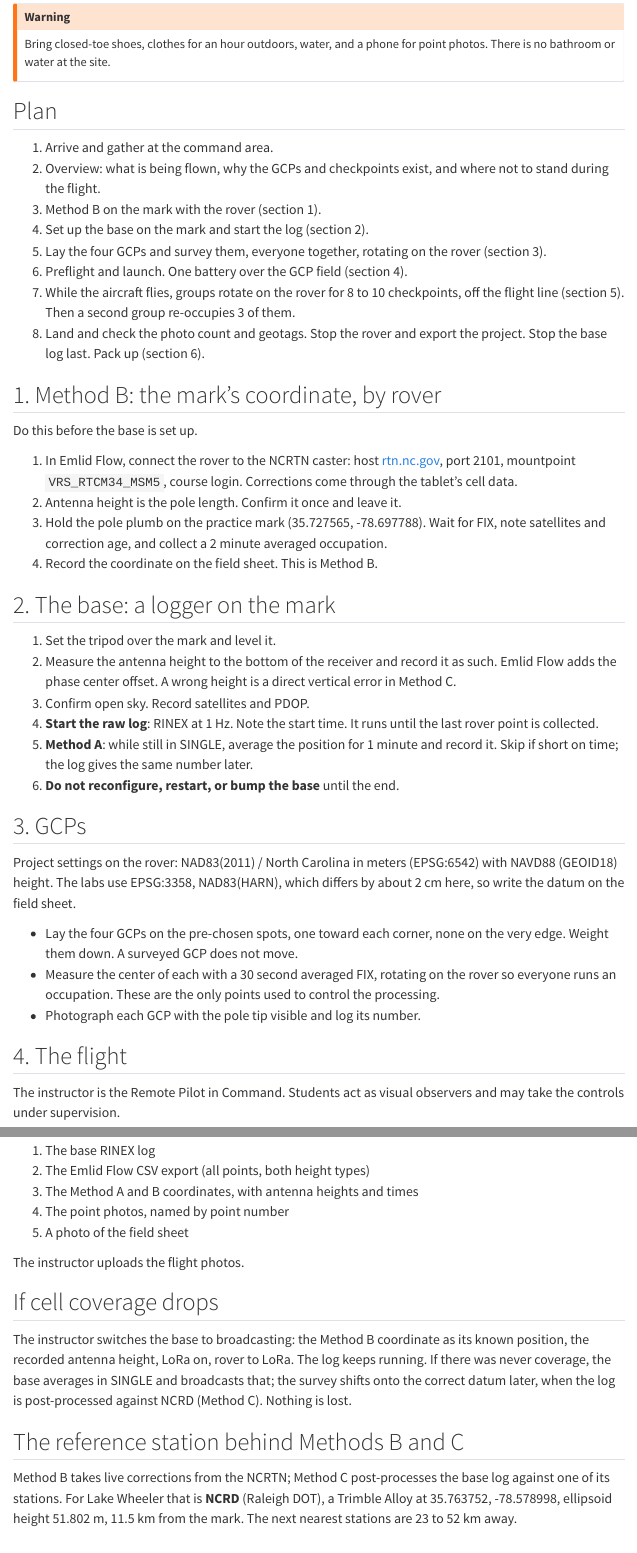
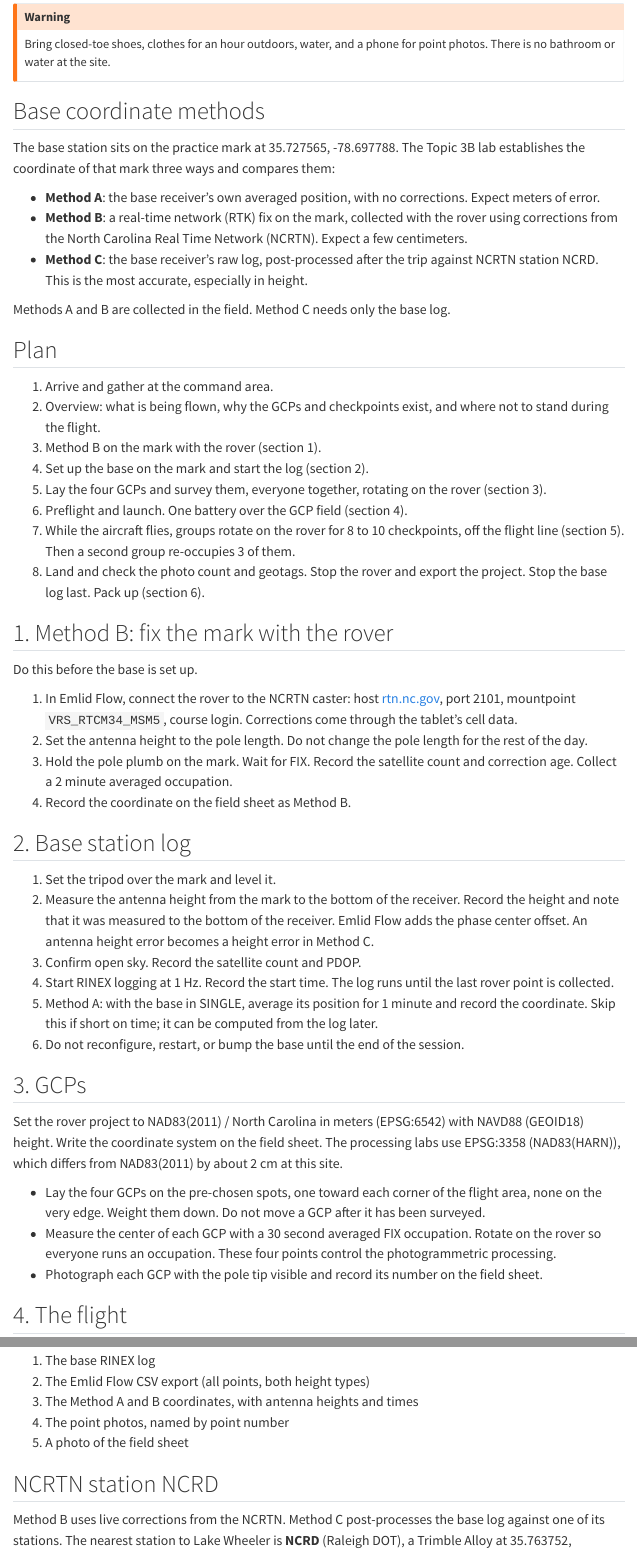
Before and after one commit to ncsu-geoforall-lab/gis-584-uas-course, a Quarto document (course/topics/topic_3_flight_planning/field_protocol_gnss.qmd): the page in a window 1100 px wide, from 550 px down, and a second part further down, joined at a grey line. Rendered offline with R 4.5, knitr and Pandoc in place of Quarto, with nearby package versions; menus at the side of the page are left out.

Commit message:
Define the base coordinate methods and plain up the protocol

```diff
--- a/course/topics/topic_3_flight_planning/field_protocol_gnss.qmd
+++ b/course/topics/topic_3_flight_planning/field_protocol_gnss.qmd
@@ -25,6 +25,16 @@
 Bring closed-toe shoes, clothes for an hour outdoors, water, and a phone for point photos. There is no bathroom or water at the site.
 :::
 
+## Base coordinate methods
+
+The base station sits on the practice mark at 35.727565, -78.697788. The Topic 3B lab establishes the coordinate of that mark three ways and compares them:
+
+- **Method A**: the base receiver's own averaged position, with no corrections. Expect meters of error.
+- **Method B**: a real-time network (RTK) fix on the mark, collected with the rover using corrections from the North Carolina Real Time Network (NCRTN). Expect a few centimeters.
+- **Method C**: the base receiver's raw log, post-processed after the trip against NCRTN station NCRD. This is the most accurate, especially in height.
+
+Methods A and B are collected in the field. Method C needs only the base log.
+
 ## Plan
 
 1. Arrive and gather at the command area.
@@ -36,35 +46,33 @@
 7. While the aircraft flies, groups rotate on the rover for 8 to 10 checkpoints, off the flight line (section 5). Then a second group re-occupies 3 of them.
 8. Land and check the photo count and geotags. Stop the rover and export the project. Stop the base log last. Pack up (section 6).
 
-## 1. Method B: the mark's coordinate, by rover
+## 1. Method B: fix the mark with the rover
 
 Do this before the base is set up.
 
 1. In Emlid Flow, connect the rover to the NCRTN caster: host [rtn.nc.gov](https://rtn.nc.gov/), port 2101, mountpoint `VRS_RTCM34_MSM5`, course login. Corrections come through the tablet's cell data.
-2. Antenna height is the pole length. Confirm it once and leave it.
-3. Hold the pole plumb on the practice mark (35.727565, -78.697788). Wait for FIX, note satellites and correction age, and collect a 2 minute averaged occupation.
-4. Record the coordinate on the field sheet. This is Method B.
+2. Set the antenna height to the pole length. Do not change the pole length for the rest of the day.
+3. Hold the pole plumb on the mark. Wait for FIX. Record the satellite count and correction age. Collect a 2 minute averaged occupation.
+4. Record the coordinate on the field sheet as Method B.
 
-## 2. The base: a logger on the mark
+## 2. Base station log
 
 1. Set the tripod over the mark and level it.
-2. Measure the antenna height to the bottom of the receiver and record it as such. Emlid Flow adds the phase center offset. A wrong height is a direct vertical error in Method C.
-3. Confirm open sky. Record satellites and PDOP.
-4. **Start the raw log**: RINEX at 1 Hz. Note the start time. It runs until the last rover point is collected.
-5. **Method A**: while still in SINGLE, average the position for 1 minute and record it. Skip if short on time; the log gives the same number later.
-6. **Do not reconfigure, restart, or bump the base** until the end.
+2. Measure the antenna height from the mark to the bottom of the receiver. Record the height and note that it was measured to the bottom of the receiver. Emlid Flow adds the phase center offset. An antenna height error becomes a height error in Method C.
+3. Confirm open sky. Record the satellite count and PDOP.
+4. Start RINEX logging at 1 Hz. Record the start time. The log runs until the last rover point is collected.
+5. Method A: with the base in SINGLE, average its position for 1 minute and record the coordinate. Skip this if short on time; it can be computed from the log later.
+6. Do not reconfigure, restart, or bump the base until the end of the session.
 
 ## 3. GCPs
 
-Project settings on the rover: NAD83(2011) / North Carolina in meters (EPSG:6542) with NAVD88 (GEOID18) height. The labs use EPSG:3358, NAD83(HARN), which differs by about 2 cm here, so write the datum on the field sheet.
+Set the rover project to NAD83(2011) / North Carolina in meters (EPSG:6542) with NAVD88 (GEOID18) height. Write the coordinate system on the field sheet. The processing labs use EPSG:3358 (NAD83(HARN)), which differs from NAD83(2011) by about 2 cm at this site.
 
-- Lay the four GCPs on the pre-chosen spots, one toward each corner, none on the very edge. Weight them down. A surveyed GCP does not move.
-- Measure the center of each with a 30 second averaged FIX, rotating on the rover so everyone runs an occupation. These are the only points used to control the processing.
-- Photograph each GCP with the pole tip visible and log its number.
+- Lay the four GCPs on the pre-chosen spots, one toward each corner of the flight area, none on the very edge. Weight them down. Do not move a GCP after it has been surveyed.
+- Measure the center of each GCP with a 30 second averaged FIX occupation. Rotate on the rover so everyone runs an occupation. These four points control the photogrammetric processing.
+- Photograph each GCP with the pole tip visible and record its number on the field sheet.
 
 ## 4. The flight
-
-The instructor is the Remote Pilot in Command. Students act as visual observers and may take the controls under supervision.
 
 - Run the preflight checklist. Lake Wheeler is Class G airspace, so no authorization is needed, and the site is inside the North Carolina State University Lake Wheeler West FRIA, so Remote ID is not required. Daylight is 6:59 am to 7:22 pm. The flight stays at or below 400 ft AGL.
 - Fly one battery, one block over the GCP field. The second battery is the spare.
@@ -107,15 +101,9 @@
 4. The point photos, named by point number
 5. A photo of the field sheet
 
-The instructor uploads the flight photos.
+## NCRTN station NCRD
 
-## If cell coverage drops
-
-The instructor switches the base to broadcasting: the Method B coordinate as its known position, the recorded antenna height, LoRa on, rover to LoRa. The log keeps running. If there was never coverage, the base averages in SINGLE and broadcasts that; the survey shifts onto the correct datum later, when the log is post-processed against NCRD (Method C). Nothing is lost.
-
-## The reference station behind Methods B and C
-
-Method B takes live corrections from the NCRTN; Method C post-processes the base log against one of its stations. For Lake Wheeler that is **NCRD** (Raleigh DOT), a Trimble Alloy at 35.763752, -78.578998, ellipsoid height 51.802 m, 11.5 km from the mark. The next nearest stations are 23 to 52 km away.
+Method B uses live corrections from the NCRTN. Method C post-processes the base log against one of its stations. The nearest station to Lake Wheeler is **NCRD** (Raleigh DOT), a Trimble Alloy at 35.763752, -78.578998, ellipsoid height 51.802 m, 11.5 km from the mark. The next nearest stations are 23 to 52 km away.
 
 ![The NCRTN Sensor Map with NCRD selected, 11.5 km from Lake Wheeler.](images/ncrtn_sensor_map_ncrd.webp){width="85%" fig-align="center" fig-alt="NCRTN sensor map of the Raleigh area with a popup for station NCRD giving its latitude, longitude, height, and Trimble Alloy sensor type"}
 
```
Also changed, not shown: course/topics/topic_3_flight_planning/field_protocol_gnss.qmd (38 more changed lines).
